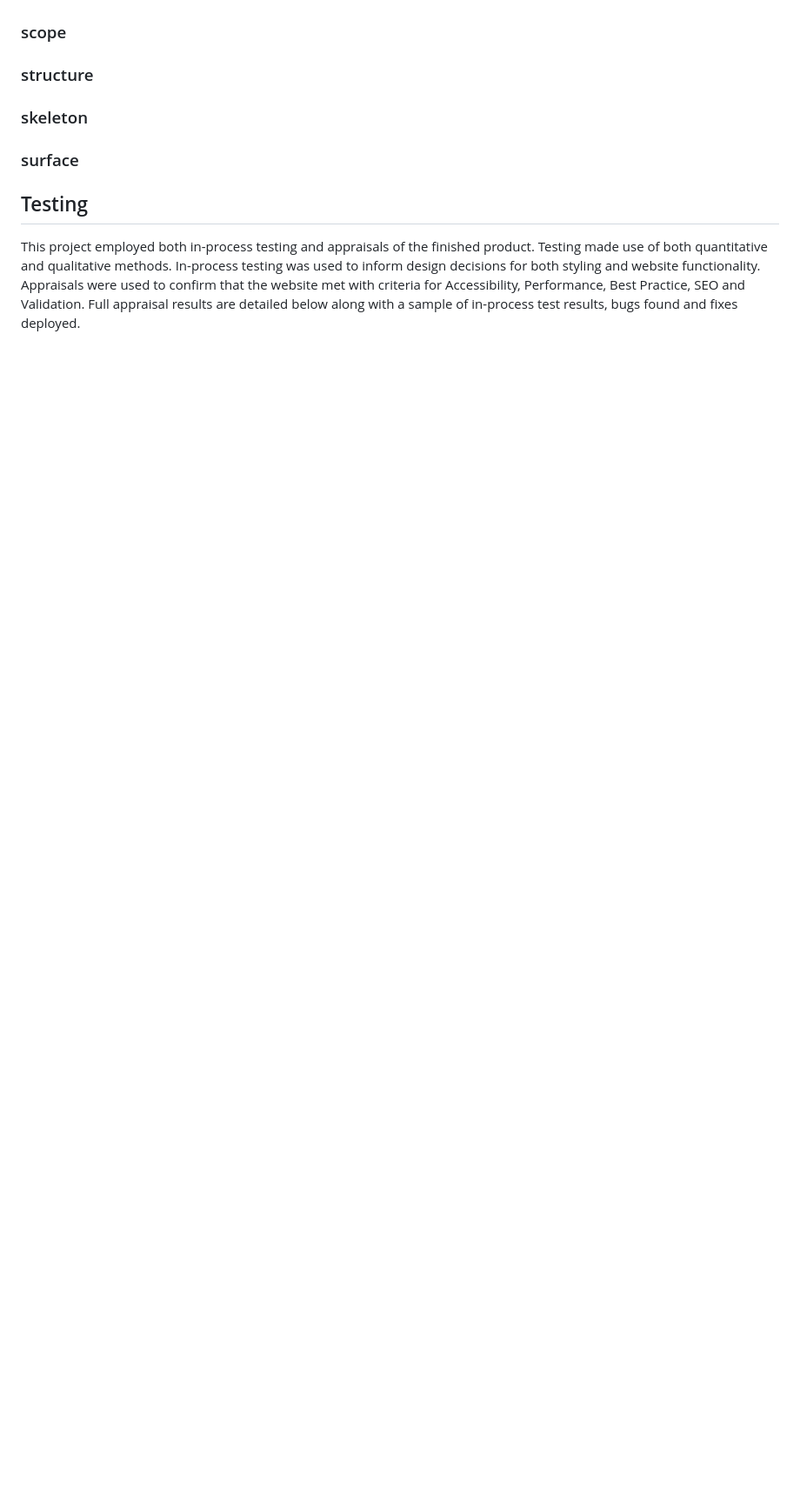
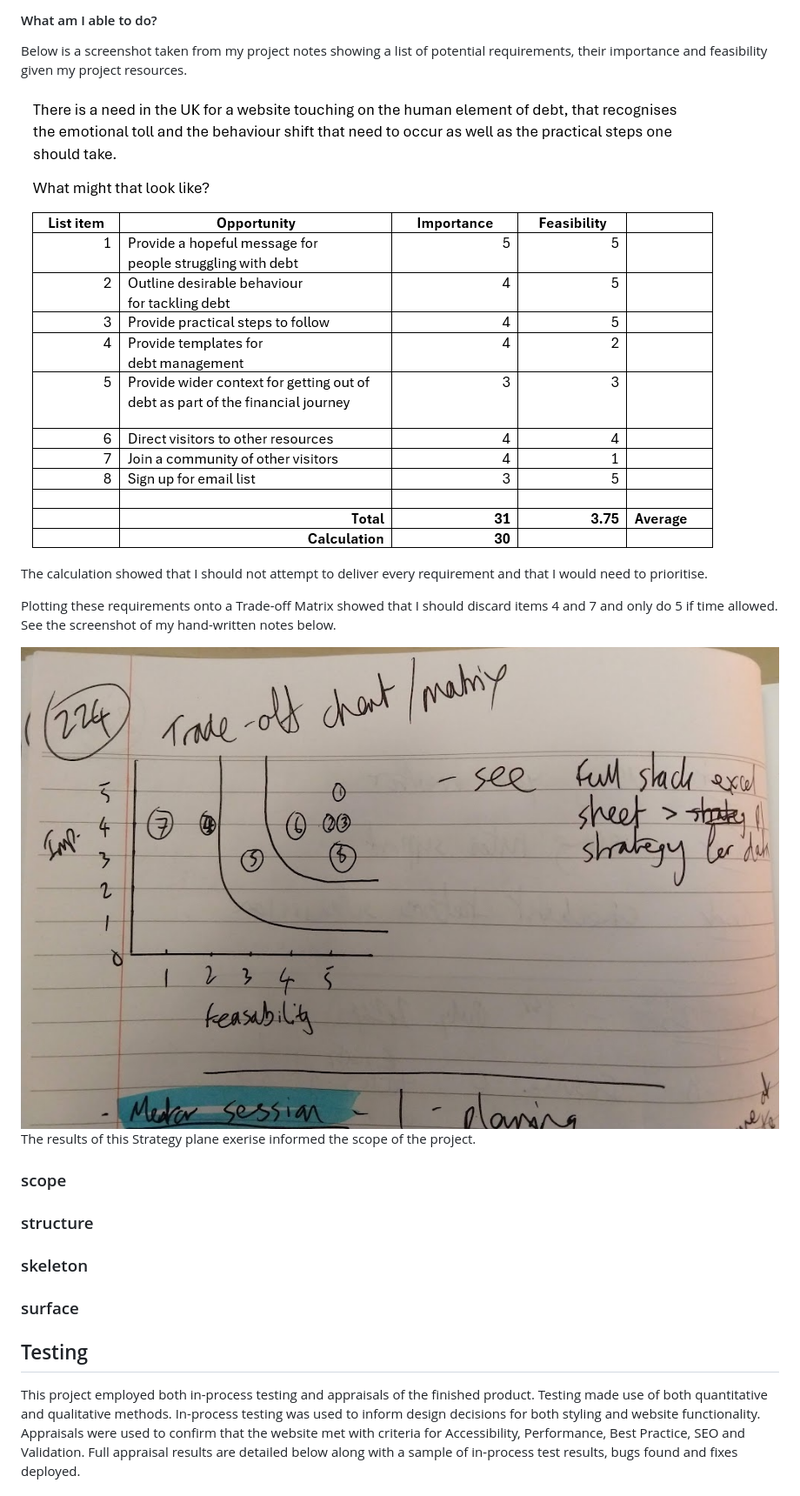
Before and after one commit to Duffew/debt-deliverance, a Markdown page: README.md, the part around the change printed below. Shown: that part at 87% size. Drawn GitHub-style; pictures changed too: assets/screenshots/opp_table.png (added), assets/screenshots/tradeoff_matrix.png (added); blank space fills up the shorter version.

Commit message:
docs: add content to dev steps - strategy

```diff
--- a/README.md
+++ b/README.md
@@ -144,3 +172,19 @@ The sections below detail the five planes on UCD and how they were applied withi
+#### What am I able to do?
+
+Below is a screenshot taken from my project notes showing a list of potential requirements, their importance and feasibility given my project resources.
+
+<img src="assets/screenshots/opp_table.png" alt="opportunity table">
+
+The calculation showed that I should not attempt to deliver every requirement and that I would need to prioritise.
+
+Plotting these requirements onto a Trade-off Matrix showed that I should discard items 4 and 7 and only do 5 if time allowed. See the screenshot of my hand-written notes below.
+
+<img src="assets/screenshots/tradeoff_matrix.png" alt="screenshot of a trade-off matrix">
+
+The results of this Strategy plane exerise informed the scope of the project.
+
+
+
 ### scope
 ### structure
 ### skeleton
```
Also changed, not shown: other parts of README.md (+28 -0 lines).
